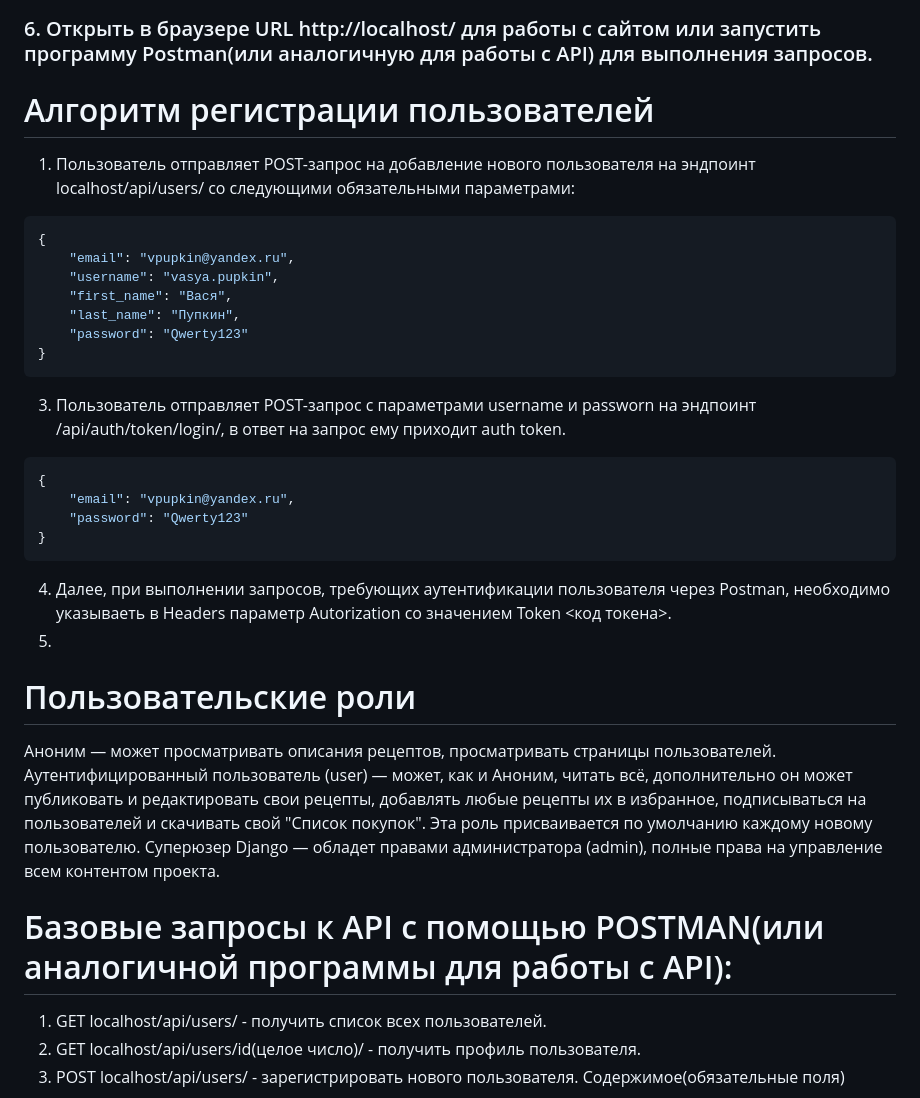
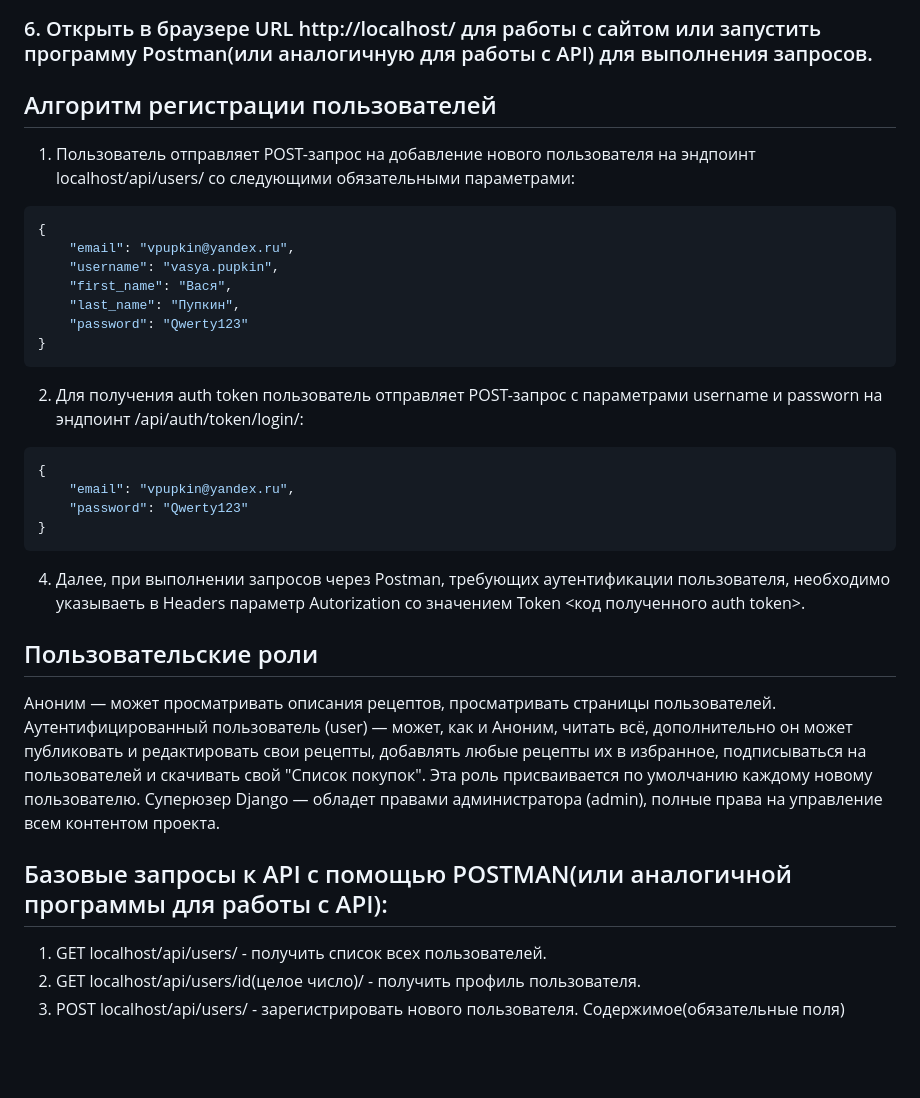
Before and after one commit to Scorcer777/recipe-share, a Markdown page: README.md, the part around the change. Rendered like a GitHub page; blank space fills up the shorter version.

````diff
--- a/README.md
+++ b/README.md
@@ -35,7 +35,7 @@ docker compose up
 ### 6. Открыть в браузере URL http://localhost/ для работы с сайтом или запустить программу Postman(или аналогичную для работы с API) для выполнения запросов.
 
 
-# Алгоритм регистрации пользователей
+## Алгоритм регистрации пользователей
 1. Пользователь отправляет POST-запрос на добавление нового пользователя на эндпоинт localhost/api/users/ со следующими обязательными параметрами:
 ```JSON
 {
@@ -46,21 +46,21 @@ docker compose up
     "password": "Qwerty123"
 }
 ```
-3. Пользователь отправляет POST-запрос с параметрами username и passworn на эндпоинт /api/auth/token/login/, в ответ на запрос ему приходит auth token.
+2. Для получения auth token пользователь отправляет POST-запрос с параметрами username и passworn на эндпоинт /api/auth/token/login/:
 ```JSON
 {
     "email": "vpupkin@yandex.ru",
     "password": "Qwerty123"
 }
 ```
-4. Далее, при выполнении запросов, требующих аутентификации пользователя через Postman, необходимо указываеть в Headers параметр Autorization со значением Token <код токена>.
-5.
-# Пользовательские роли
+4. Далее, при выполнении запросов через Postman, требующих аутентификации пользователя, необходимо указываеть в Headers параметр Autorization со значением Token <код полученного auth token>.
+
+## Пользовательские роли
 Аноним — может просматривать описания рецептов, просматривать страницы пользователей.
 Аутентифицированный пользователь (user) — может, как и Аноним, читать всё, дополнительно он может публиковать и редактировать свои рецепты, добавлять любые рецепты их в избранное, подписываться на пользователей и скачивать свой "Список покупок". Эта роль присваивается по умолчанию каждому новому пользователю.
 Суперюзер Django — обладет правами администратора (admin), полные права на управление всем контентом проекта.
 
-# Базовые запросы к API c помощью POSTMAN(или аналогичной программы для работы с API):
+## Базовые запросы к API c помощью POSTMAN(или аналогичной программы для работы с API):
 
 1. GET localhost/api/users/ - получить список всех пользователей.
 2. GET localhost/api/users/id(целое число)/ - получить профиль пользователя.
````
